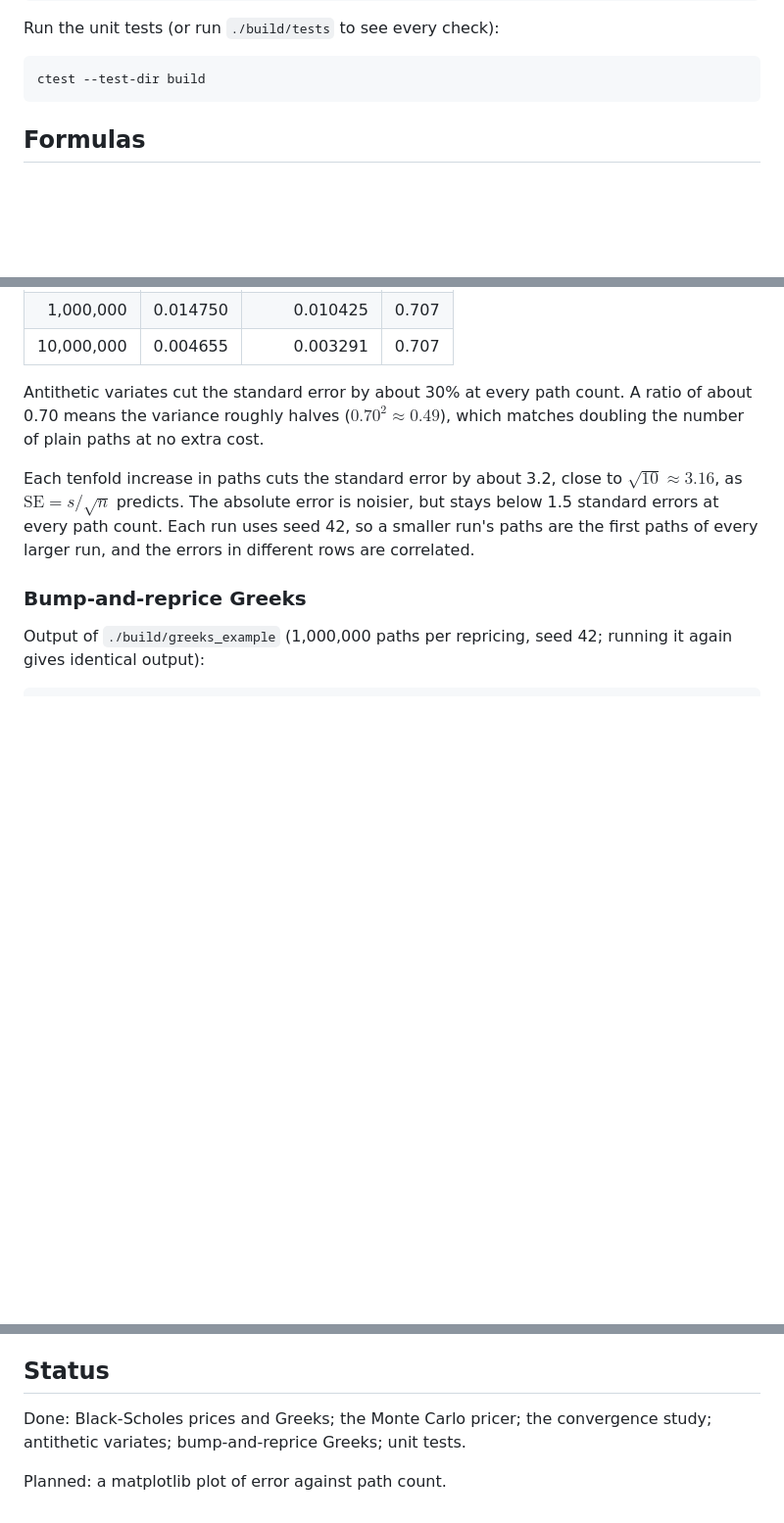
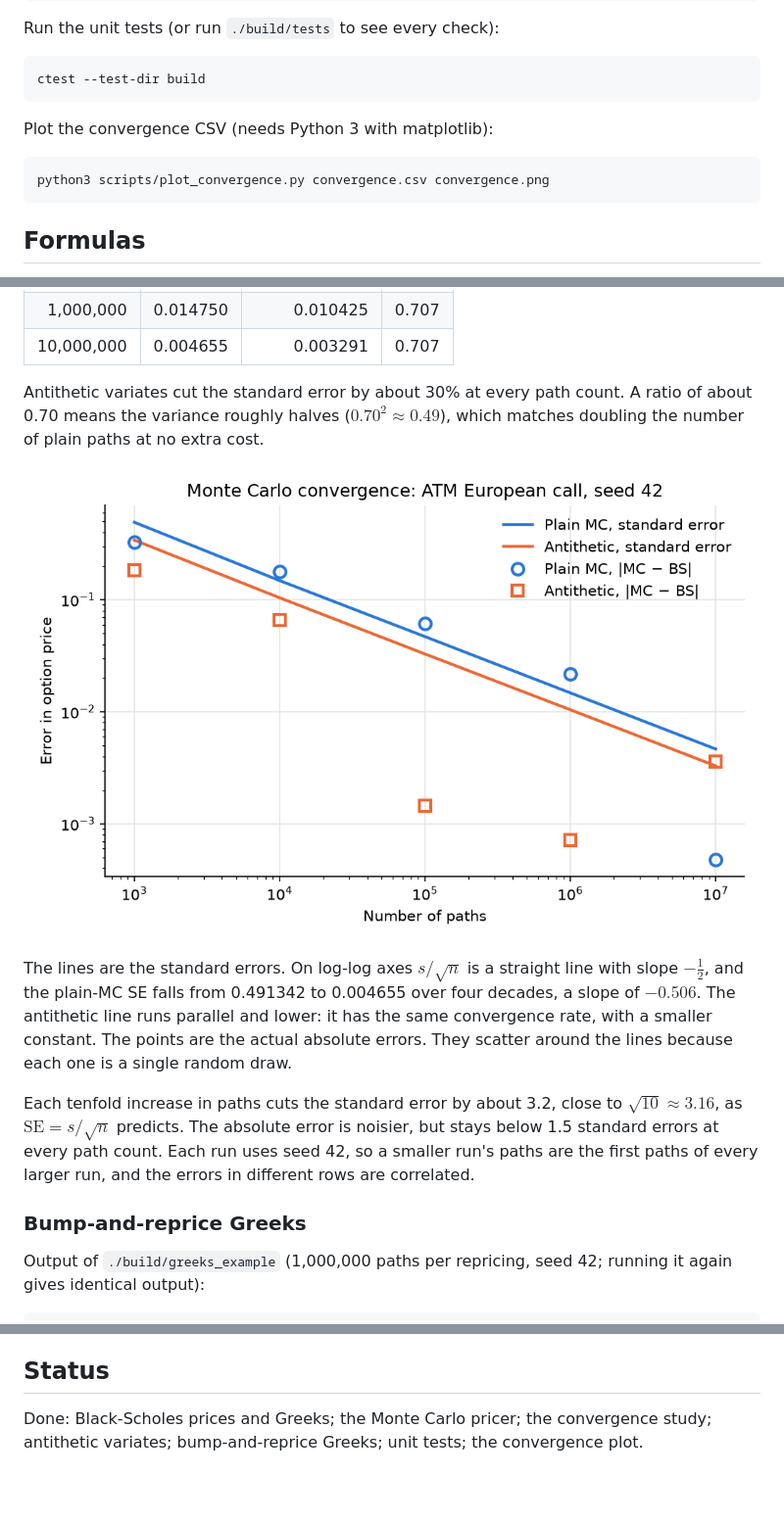
Before and after one commit to sameed102/Option-Pricing-Library, a Markdown page: README.md, 3 parts joined by grey strips. Shown at 98% size. Rendered like a GitHub page; pictures changed too: convergence.png (added); blank space fills up the shorter version.

````diff
--- a/README.md
+++ b/README.md
@@ -55,6 +56,12 @@ Run the unit tests (or run `./build/tests` to see every check):
 
 ```bash
 ctest --test-dir build
+```
+
+Plot the convergence CSV (needs Python 3 with matplotlib):
+
+```bash
+python3 scripts/plot_convergence.py convergence.csv convergence.png
 ```
 
 ## Formulas
@@ -152,6 +159,10 @@ The `av_` columns use antithetic variates with the same number of paths.
 
 Antithetic variates cut the standard error by about 30% at every path count. A ratio of about 0.70 means the variance roughly halves ($0.70^2 \approx 0.49$), which matches doubling the number of plain paths at no extra cost.
 
+![Monte Carlo error vs number of paths, log-log](convergence.png)
+
+The lines are the standard errors. On log-log axes $s/\sqrt{n}$ is a straight line with slope $-\tfrac{1}{2}$, and the plain-MC SE falls from 0.491342 to 0.004655 over four decades, a slope of $-0.506$. The antithetic line runs parallel and lower: it has the same convergence rate, with a smaller constant. The points are the actual absolute errors. They scatter around the lines because each one is a single random draw.
+
 Each tenfold increase in paths cuts the standard error by about 3.2, close to $\sqrt{10} \approx 3.16$, as $\mathrm{SE} = s/\sqrt{n}$ predicts. The absolute error is noisier, but stays below 1.5 standard errors at every path count. Each run uses seed 42, so a smaller run's paths are the first paths of every larger run, and the errors in different rows are correlated.
 
 ### Bump-and-reprice Greeks
@@ -224,6 +235,4 @@ To check that the tests can fail, I broke the Monte Carlo drift in a scratch cop
 
 ## Status
 
-Done: Black-Scholes prices and Greeks; the Monte Carlo pricer; the convergence study; antithetic variates; bump-and-reprice Greeks; unit tests.
-
-Planned: a matplotlib plot of error against path count.
+Done: Black-Scholes prices and Greeks; the Monte Carlo pricer; the convergence study; antithetic variates; bump-and-reprice Greeks; unit tests; the convergence plot.
````
Also changed, not shown: other parts of README.md (+1 -0 lines), 1 other file.
